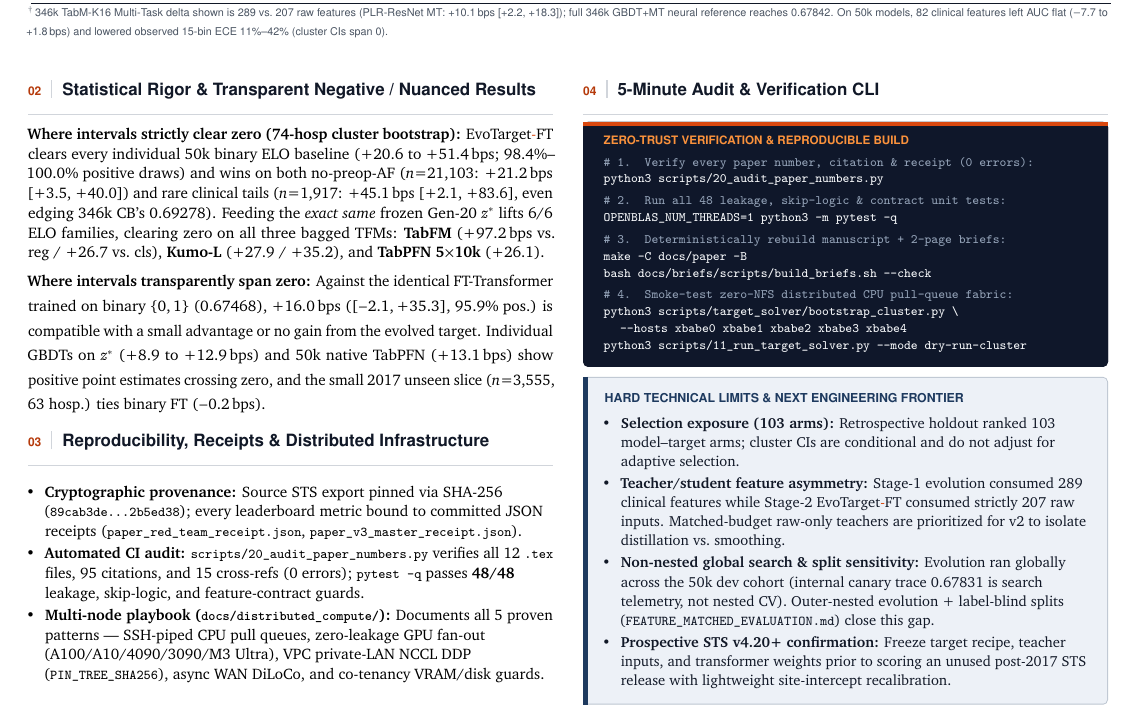
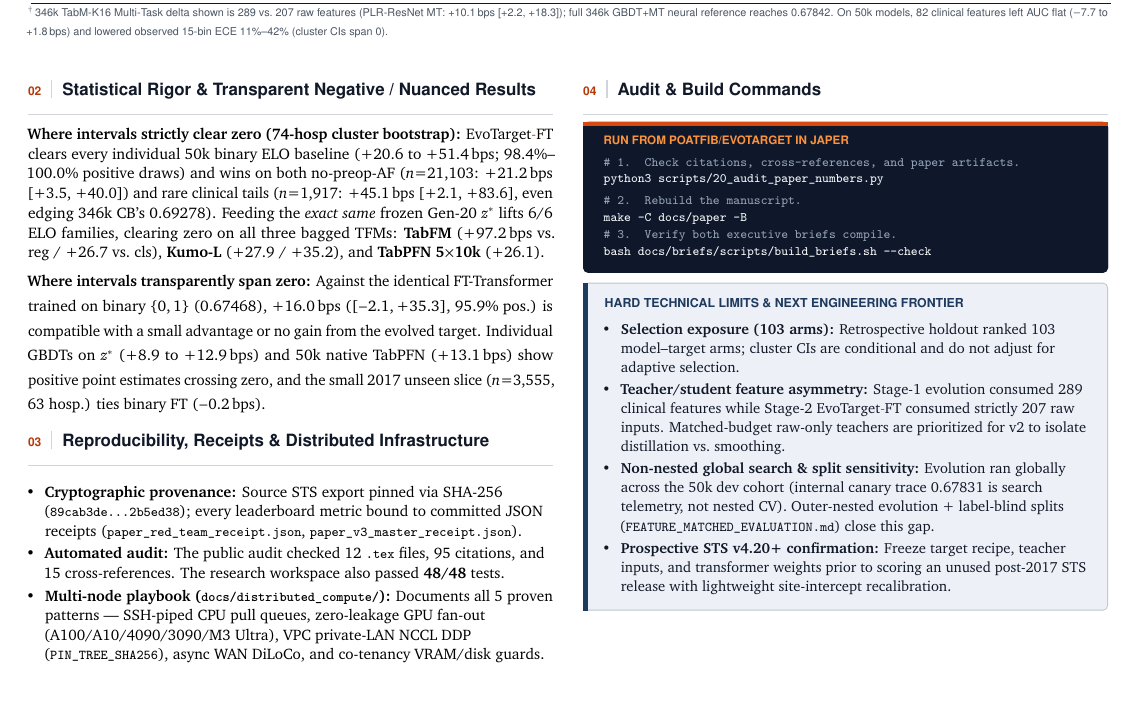
Before and after one commit to neverhumanbot/japer, a LaTeX document (POATFIB/EvoTarget/docs/briefs/src/cto-brief.tex): part of page 2 of 2, cut so that both start at the same text. Compiled offline with pdfLaTeX.

Commit message:
Verify the public EvoTarget build commands in the executive briefs

```diff
--- a/POATFIB/EvoTarget/docs/briefs/src/cto-brief.tex
+++ b/POATFIB/EvoTarget/docs/briefs/src/cto-brief.tex
@@ -248,26 +248,21 @@ Google TabFM v1.0.0 (5\x{}10k, e80) & 50,000 & 0.67115 & \textbf{+51.4 [+22.8, +
   {\fontsize{7.65}{9.55}\selectfont\raggedright
   \begin{itemize}[leftmargin=1.12em,itemsep=1.5pt,topsep=1.2pt]
     \item \textbf{Cryptographic provenance:} Source STS export pinned via SHA-256 (\tcli{89cab3de...2b5ed38}); every leaderboard metric bound to committed JSON receipts (\tcli{paper\_red\_team\_receipt.json}, \tcli{paper\_v3\_master\_receipt.json}).
-    \item \textbf{Automated CI audit:} \tcli{scripts/20\_audit\_paper\_numbers.py} verifies all 12 \tcli{.tex} files, 95 citations, and 15 cross-refs (0 errors); \tcli{pytest -q} passes \textbf{48/48} leakage, skip-logic, and feature-contract guards.
+    \item \textbf{Automated audit:} The public audit checked 12 \tcli{.tex} files, 95 citations, and 15 cross-references. The research workspace also passed \textbf{48/48} tests.
     \item \textbf{Multi-node playbook (\tcli{docs/distributed\_compute/}):} Documents all 5 proven patterns --- SSH-piped CPU pull queues, zero-leakage GPU fan-out (A100/A10/4090/3090/M3 Ultra), VPC private-LAN NCCL DDP (\tcli{PIN\_TREE\_SHA256}), async WAN DiLoCo, and co-tenancy VRAM/disk guards.
   \end{itemize}
   }
 \end{minipage}\hfill
 \begin{minipage}[t]{0.486\textwidth}
   \vspace{0pt}
-  \briefsection{04}{5-Minute Audit \& Verification CLI}
-  \begin{codecard}{Zero-Trust Verification \& Reproducible Build}
-{\color{codecomment}\# 1. Verify every paper number, citation \& receipt (0 errors):}\\
+  \briefsection{04}{Audit \& Build Commands}
+  \begin{codecard}{Run from POATFIB/EvoTarget in Japer}
+{\color{codecomment}\# 1. Check citations, cross-references, and paper artifacts.}\\
 python3 scripts/20\_audit\_paper\_numbers.py\\[2.5pt]
-{\color{codecomment}\# 2. Run all 48 leakage, skip-logic \& contract unit tests:}\\
-OPENBLAS\_NUM\_THREADS=1 python3 -m pytest -q\\[2.5pt]
-{\color{codecomment}\# 3. Deterministically rebuild manuscript + 2-page briefs:}\\
+{\color{codecomment}\# 2. Rebuild the manuscript.}\\
 make -C docs/paper -B\\
-bash docs/briefs/scripts/build\_briefs.sh --check\\[2.5pt]
-{\color{codecomment}\# 4. Smoke-test zero-NFS distributed CPU pull-queue fabric:}\\
-python3 scripts/target\_solver/bootstrap\_cluster.py \textbackslash\\
-\hspace*{1.2em}--hosts xbabe0 xbabe1 xbabe2 xbabe3 xbabe4\\
-python3 scripts/11\_run\_target\_solver.py --mode dry-run-cluster
+{\color{codecomment}\# 3. Verify both executive briefs compile.}\\
+bash docs/briefs/scripts/build\_briefs.sh --check
   \end{codecard}
 
   \vspace{2pt}
```
Also changed, not shown: POATFIB/EvoTarget/docs/briefs/cto-brief.md (+5 -9 lines), POATFIB/EvoTarget/README.md, POATFIB/EvoTarget/docs/briefs/evotarget-poaf-cto-brief.pdf, POATFIB/EvoTarget/docs/distributed_compute/README.md.
